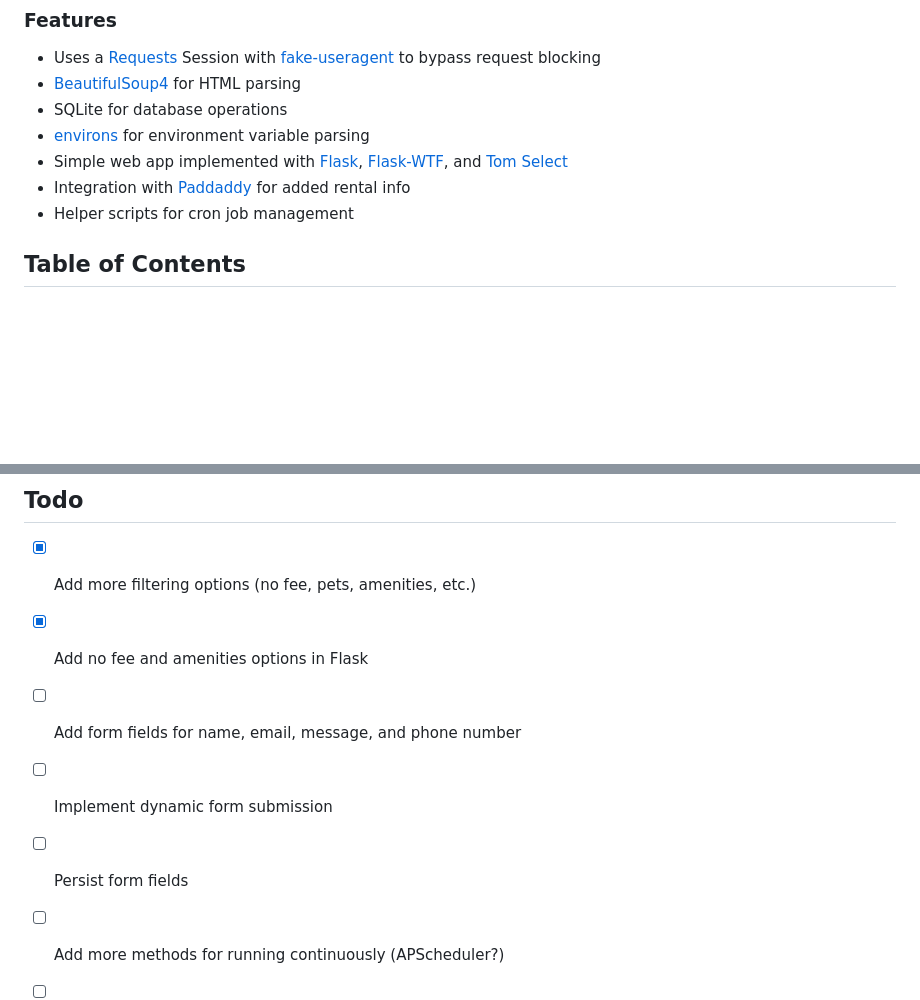
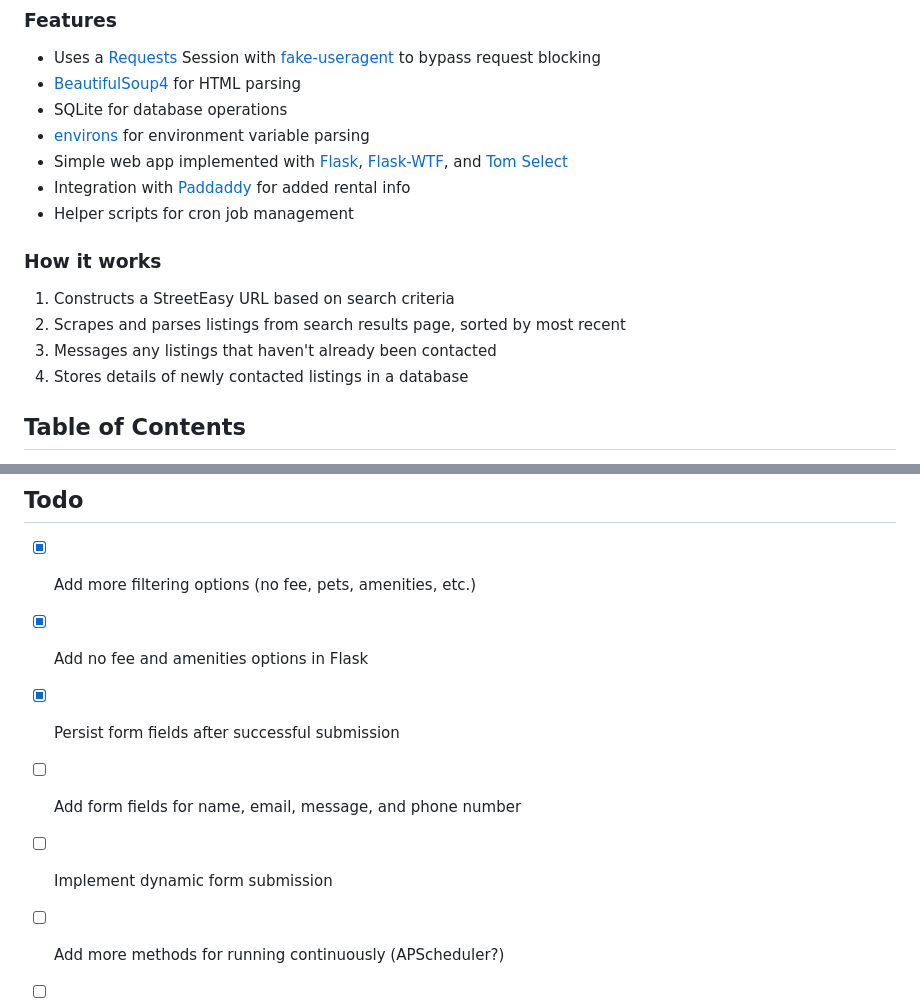
Before and after one commit to v13b9/streeteasy-monitor, a Markdown page: README.md, 2 parts joined by grey strips. Drawn GitHub-style; blank space fills up the shorter version.

Commit message:
Add 'How it works' section in README

```diff
--- a/README.md
+++ b/README.md
@@ -11,6 +11,12 @@ Includes a Flask application that provides a messaging interface and displays co
 - Simple web app implemented with [Flask](https://flask.palletsprojects.com/en/3.0.x/), [Flask-WTF](https://flask-wtf.readthedocs.io/en/1.2.x/), and [Tom Select](https://tom-select.js.org/)
 - Integration with [Paddaddy](https://paddaddy.app/) for added rental info
 - Helper scripts for cron job management
+
+### How it works
+1. Constructs a StreetEasy URL based on search criteria
+2. Scrapes and parses listings from search results page, sorted by most recent
+3. Messages any listings that haven't already been contacted
+4. Stores details of newly contacted listings in a database
 
 ## Table of Contents
 - [Usage](#Usage)
@@ -167,9 +173,9 @@ This is a blunt tool that casts a wide net by design and there may be many listi
 ## Todo
 - [x] Add more filtering options (no fee, pets, amenities, etc.)
 - [x] Add no fee and amenities options in Flask
+- [x] Persist form fields after successful submission
 - [ ] Add form fields for name, email, message, and phone number
 - [ ] Implement dynamic form submission
-- [ ] Persist form fields
 - [ ] Add more methods for running continuously (APScheduler?)
 - [ ] Add pagination for results table
 - [ ] Add alert messages
```
